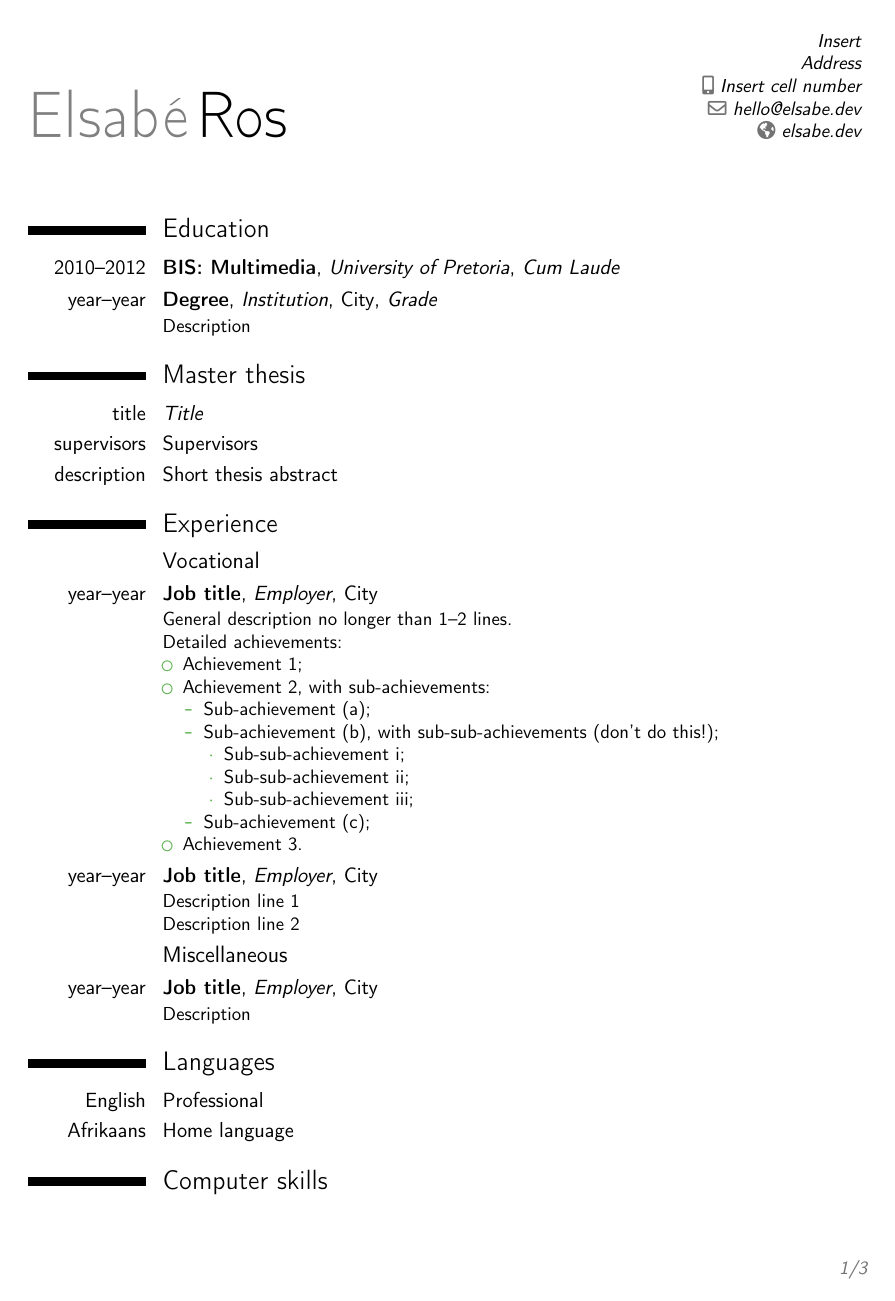
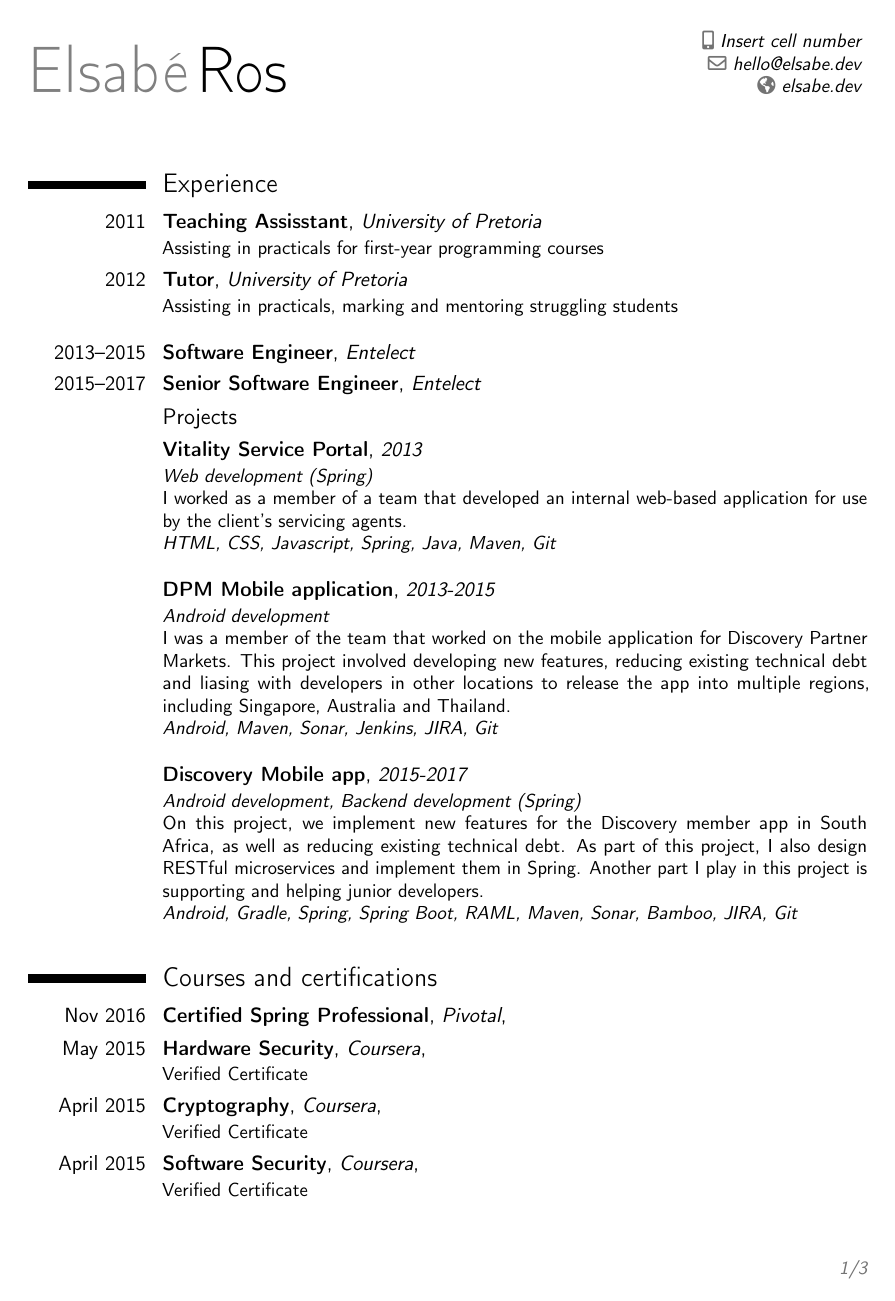
Before and after one commit to AesSedai101/my-cv, a LaTeX CV (cv.tex): page 1 of 3. Compiled offline with pdfLaTeX.

Commit message:
Started updating CV.

```diff
--- a/cv.tex
+++ b/cv.tex
@@ -27,7 +27,7 @@
 \firstname{Elsab\'{e}}
 \familyname{Ros}
 %\title{Resumé title (optional)}               % optional, remove the line if not wanted
-\address{Insert}{Address}    % optional, remove the line if not wanted
+%\address{Insert}{Address}    % optional, remove the line if not wanted
 \mobile{Insert cell number}                     % optional, remove the line if
 %not wanted
 %\phone{+2~(345)~678~901}                      % optional, remove the line if not wanted
@@ -57,6 +57,47 @@
 %-----       resume       ---------------------------------------------------------
 \makecvtitle
 
+\section{Experience}
+\cventry{2011}{Teaching Assisstant}{University of Pretoria}{}{}{Assisting in practicals for first-year programming courses}%
+\cventry{2012}{Tutor}{University of Pretoria}{}{}{Assisting in practicals, marking and mentoring struggling students \newline{}}%
+\cventry{2013--2015}{Software Engineer}{Entelect}{}{}{}%
+\cventry{2015--2017}{Senior Software Engineer}{Entelect}{}{}{}%
+
+\subsection{Projects}
+\cventry{}{Vitality Service Portal}{2013}{}{}{\textit{Web development (Spring)} \newline{} I worked as a member of a team that developed an internal web-based application for use by the client's servicing agents.\newline{}
+\textit{HTML, CSS, Javascript, Spring, Java, Maven, Git} \newline{}}
+
+\cventry{}{DPM Mobile application}{2013-2015}{}{}{\textit{Android development} \newline{} I was a member of the team that worked on the mobile application for Discovery Partner Markets. This project involved developing new features, reducing existing technical debt and liasing with developers in other locations to release the app into multiple regions, including Singapore, Australia and Thailand.\newline{} \textit{Android, Maven, Sonar, Jenkins, JIRA, Git} \newline{}}
+
+\cventry{}{Discovery Mobile app}{2015-2017}{}{}{\textit{Android development, Backend development (Spring)} \newline{} On this project, we implement new features for the Discovery member app in South Africa, as well as reducing existing technical debt. As part of this project, I also design RESTful microservices and implement them in Spring. Another part I play in this project is supporting and helping junior developers.\newline{} \textit{Android, Gradle, Spring, Spring Boot, RAML, Maven, Sonar, Bamboo, JIRA, Git} \newline{}}
+
+%
+%\begin{itemize}%
+%\item Achievement 1;
+%\item Achievement 2, with sub-achievements:
+%  \begin{itemize}%
+%  \item Sub-achievement (a);
+%  \item Sub-achievement (b), with sub-sub-achievements (don't do this!);
+%    \begin{itemize}
+%    \item Sub-sub-achievement i;
+%    \item Sub-sub-achievement ii;
+%    \item Sub-sub-achievement iii;
+%    \end{itemize}
+%  \item Sub-achievement (c);
+%  \end{itemize}
+%\item Achievement 3.
+%\end{itemize}
+
+%\cventry{year--year}{Job title}{Employer}{City}{}{Description line 1\newline{}Description line 2}
+%\subsection{Miscellaneous}
+%\cventry{year--year}{Job title}{Employer}{City}{}{Description}
+
+\section{Courses and certifications}
+\cventry{Nov 2016}{Certified Spring Professional}{Pivotal}{}{\textit{}}{}
+\cventry{May 2015}{Hardware Security}{Coursera}{}{\textit{}}{Verified Certificate}
+\cventry{April 2015}{Cryptography}{Coursera}{}{\textit{}}{Verified Certificate}
+\cventry{April 2015}{Software Security}{Coursera}{}{\textit{}}{Verified Certificate}
+\cventry{March 2015}{Usable Security}{Coursera}{}{\textit{}}{Verified Certificate}
+
 \section{Education}
 \cventry{2010--2012}{BIS: Multimedia}{University of Pretoria}{}{\textit{Cum Laude}}{}  % arguments 3 to 6 can be left empty
-\cventry{year--year}{Degree}{Institution}{City}{\textit{Grade}}{Description}
@@ -63,31 +108,8 @@
 
-\section{Master thesis}
-\cvitem{title}{\emph{Title}}
-\cvitem{supervisors}{Supervisors}
-\cvitem{description}{Short thesis abstract}
-
-\section{Experience}
-\subsection{Vocational}
-\cventry{year--year}{Job title}{Employer}{City}{}{General description no longer than 1--2 lines.\newline{}%
-Detailed achievements:%
-\begin{itemize}%
-\item Achievement 1;
-\item Achievement 2, with sub-achievements:
-  \begin{itemize}%
-  \item Sub-achievement (a);
-  \item Sub-achievement (b), with sub-sub-achievements (don't do this!);
-    \begin{itemize}
-    \item Sub-sub-achievement i;
-    \item Sub-sub-achievement ii;
-    \item Sub-sub-achievement iii;
-    \end{itemize}
-  \item Sub-achievement (c);
-  \end{itemize}
-\item Achievement 3.
-\end{itemize}}
-\cventry{year--year}{Job title}{Employer}{City}{}{Description line 1\newline{}Description line 2}
-\subsection{Miscellaneous}
-\cventry{year--year}{Job title}{Employer}{City}{}{Description}
+%\section{Master thesis}
+%\cvitem{title}{\emph{Title}}
+%\cvitem{supervisors}{Supervisors}
+%\cvitem{description}{Short thesis abstract}
 
 \section{Languages}
 \cvitemwithcomment{English}{Professional}{}
@@ -95,4 +118 @@ Detailed achievements:%
 
-\section{Computer skills}
-\cvdoubleitem{category 1}{XXX, YYY, ZZZ}{category 4}{XXX, YYY, ZZZ}
-\cvdoubleitem{category 2}{XXX, YYY, ZZZ}{category 5}{XXX, YYY, ZZZ}
```
Also changed, not shown: cv.pdf, cv.tex (36 more changed lines), 1 other file.
